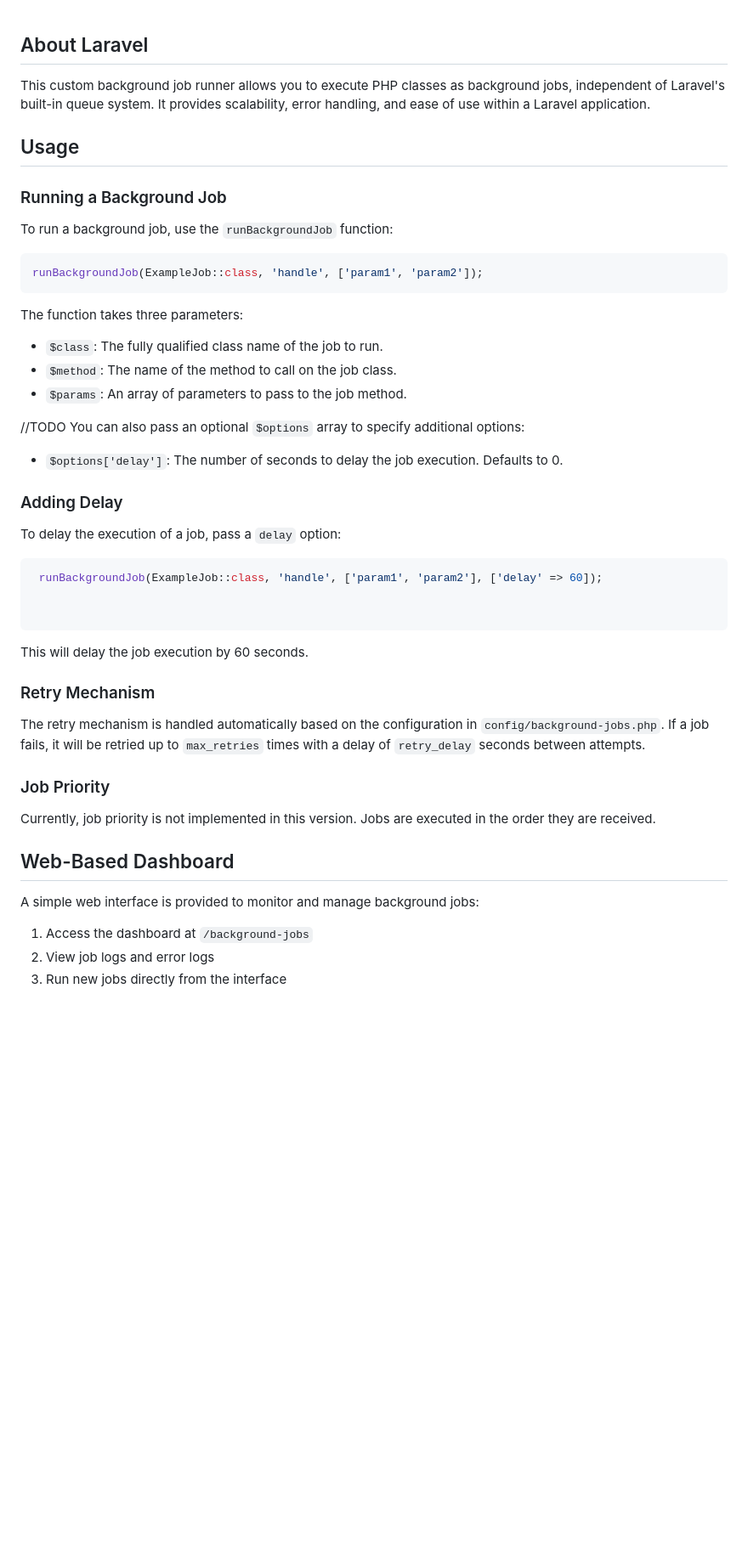
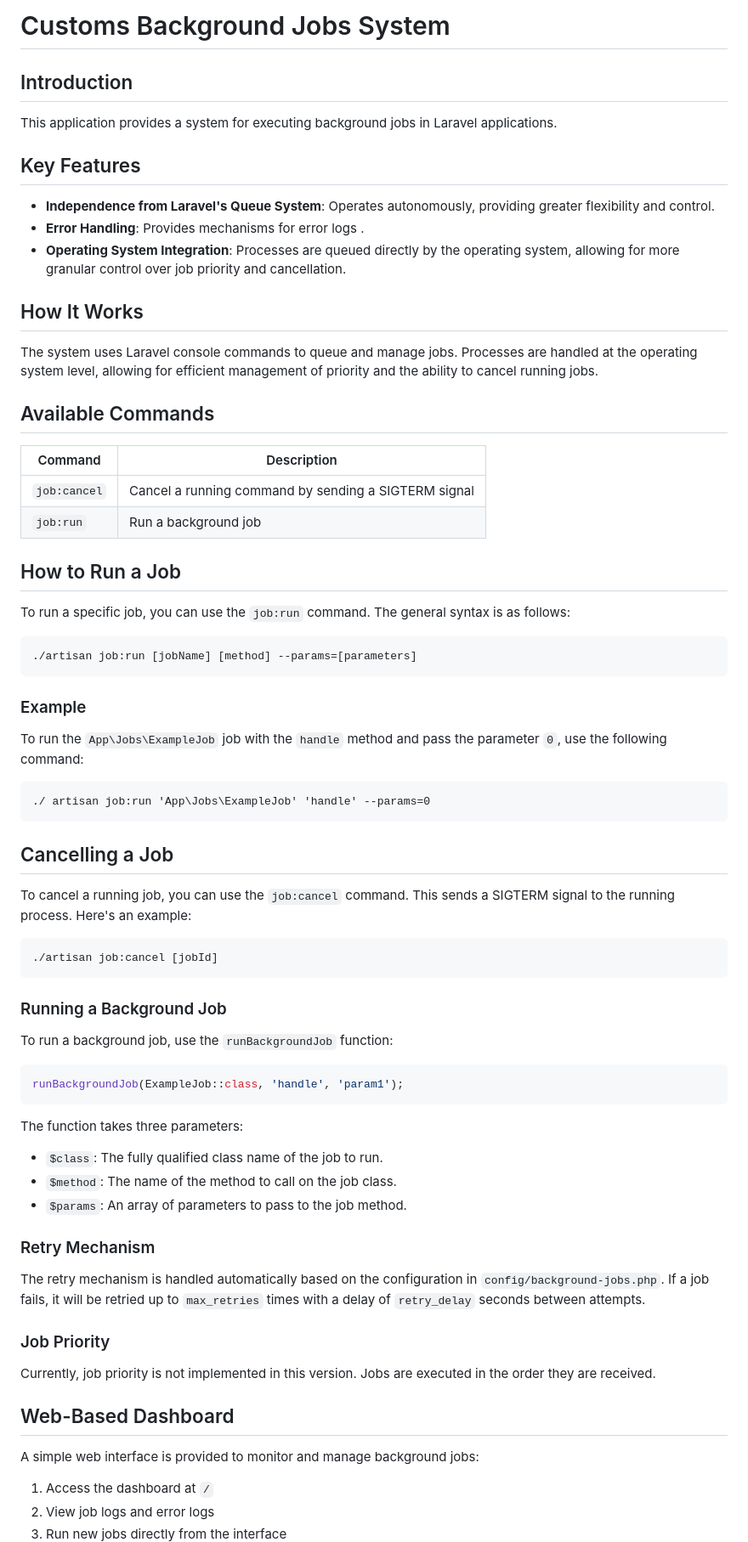
Before and after one commit to andresmazza/background_jobs, a Markdown page: README.md, the part around the change printed below. Shown: that part at 85% size. Drawn GitHub-style; blank space fills up the shorter version.

````diff
--- a/README.md
+++ b/README.md
@@ -1,16 +1,58 @@
+
+# Customs Background Jobs System
+
+## Introduction
+
+This application provides a system for executing background jobs in Laravel applications.
+
+## Key Features
+
+- **Independence from Laravel's Queue System**: Operates autonomously, providing greater flexibility and control.
+- **Error Handling**: Provides mechanisms for error logs .
+- **Operating System Integration**: Processes are queued directly by the operating system, allowing for more granular control over job priority and cancellation.
+
+## How It Works
+
+The system uses Laravel console commands to queue and manage jobs. Processes are handled at the operating system level, allowing for efficient management of priority and the ability to cancel running jobs.
+
+## Available Commands
+
+| Command | Description |
+|---------|-------------|
+| `job:cancel` | Cancel a running command by sending a SIGTERM signal |
+| `job:run` | Run a background job |
+
+## How to Run a Job
+
+To run a specific job, you can use the `job:run` command. The general syntax is as follows:
+
+```
+./artisan job:run [jobName] [method] --params=[parameters]
+```
+### Example
+
+To run the `App\Jobs\ExampleJob` job with the `handle` method and pass the parameter `0`, use the following command:
+
+```
+./ artisan job:run 'App\Jobs\ExampleJob' 'handle' --params=0
+```
+
+## Cancelling a Job
+
+To cancel a running job, you can use the `job:cancel` command. This sends a SIGTERM signal to the running process. Here's an example:
+
+```
+./artisan job:cancel [jobId]
+```
 
 
-## About Laravel
-This custom background job runner allows you to execute PHP classes as background jobs, independent of Laravel's built-in queue system. It provides scalability, error handling, and ease of use within a Laravel application.
 
-
-## Usage
 
 ### Running a Background Job
 
 To run a background job, use the `runBackgroundJob` function:
 ```php
-runBackgroundJob(ExampleJob::class, 'handle', ['param1', 'param2']);
+runBackgroundJob(ExampleJob::class, 'handle', 'param1');
 ```
 
 The function takes three parameters:
@@ -18,20 +60,7 @@ The function takes three parameters:
 - `$method`: The name of the method to call on the job class.
 - `$params`: An array of parameters to pass to the job method.
 
-//TODO
-You can also pass an optional `$options` array to specify additional options:
-- `$options['delay']`: The number of seconds to delay the job execution. Defaults to 0.
 
-### Adding Delay
-To delay the execution of a job, pass a `delay` option:
-
-```php
- runBackgroundJob(ExampleJob::class, 'handle', ['param1', 'param2'], ['delay' => 60]);
-
-
-```
-
-This will delay the job execution by 60 seconds.
 
 
 ### Retry Mechanism
@@ -42,10 +71,11 @@ The retry mechanism is handled automatically based on the configuration in `conf
 
 Currently, job priority is not implemented in this version. Jobs are executed in the order they are received.
 
+
 ## Web-Based Dashboard
 
 A simple web interface is provided to monitor and manage background jobs:
 
-1. Access the dashboard at `/background-jobs`
+1. Access the dashboard at `/`
 2. View job logs and error logs
 3. Run new jobs directly from the interface
````
Also changed, not shown: other parts of README.md (+21 -27 lines), image.png (added), 2 other files.
